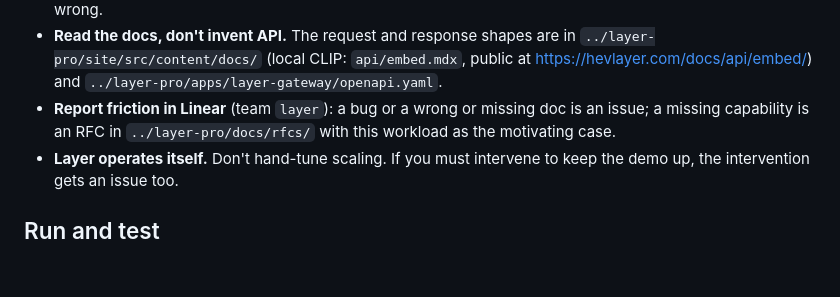
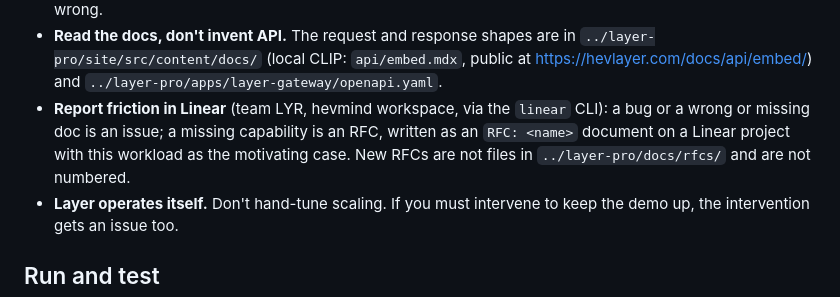
Before and after one commit to hev/lens, a Markdown page: AGENTS.md, the part around the change. Drawn GitHub-style; blank space fills up the shorter version.

Commit message:
docs: route friction to Linear team LYR and RFCs to Linear projects
Co-Authored-By: Claude Fable 5.1 <noreply@anthropic.com>

```diff
--- a/AGENTS.md
+++ b/AGENTS.md
@@ -26,9 +26,11 @@ hits. The demo working is table stakes; the report is the deliverable.
   `../layer-pro/site/src/content/docs/` (local CLIP: `api/embed.mdx`, public
   at https://hevlayer.com/docs/api/embed/) and
   `../layer-pro/apps/layer-gateway/openapi.yaml`.
-- **Report friction in Linear** (team `layer`): a bug or a wrong or missing
-  doc is an issue; a missing capability is an RFC in
-  `../layer-pro/docs/rfcs/` with this workload as the motivating case.
+- **Report friction in Linear** (team LYR, hevmind workspace, via the
+  `linear` CLI): a bug or a wrong or missing doc is an issue; a missing
+  capability is an RFC, written as an `RFC: <name>` document on a Linear
+  project with this workload as the motivating case. New RFCs are not files
+  in `../layer-pro/docs/rfcs/` and are not numbered.
 - **Layer operates itself.** Don't hand-tune scaling. If you must intervene
   to keep the demo up, the intervention gets an issue too.
 
```
